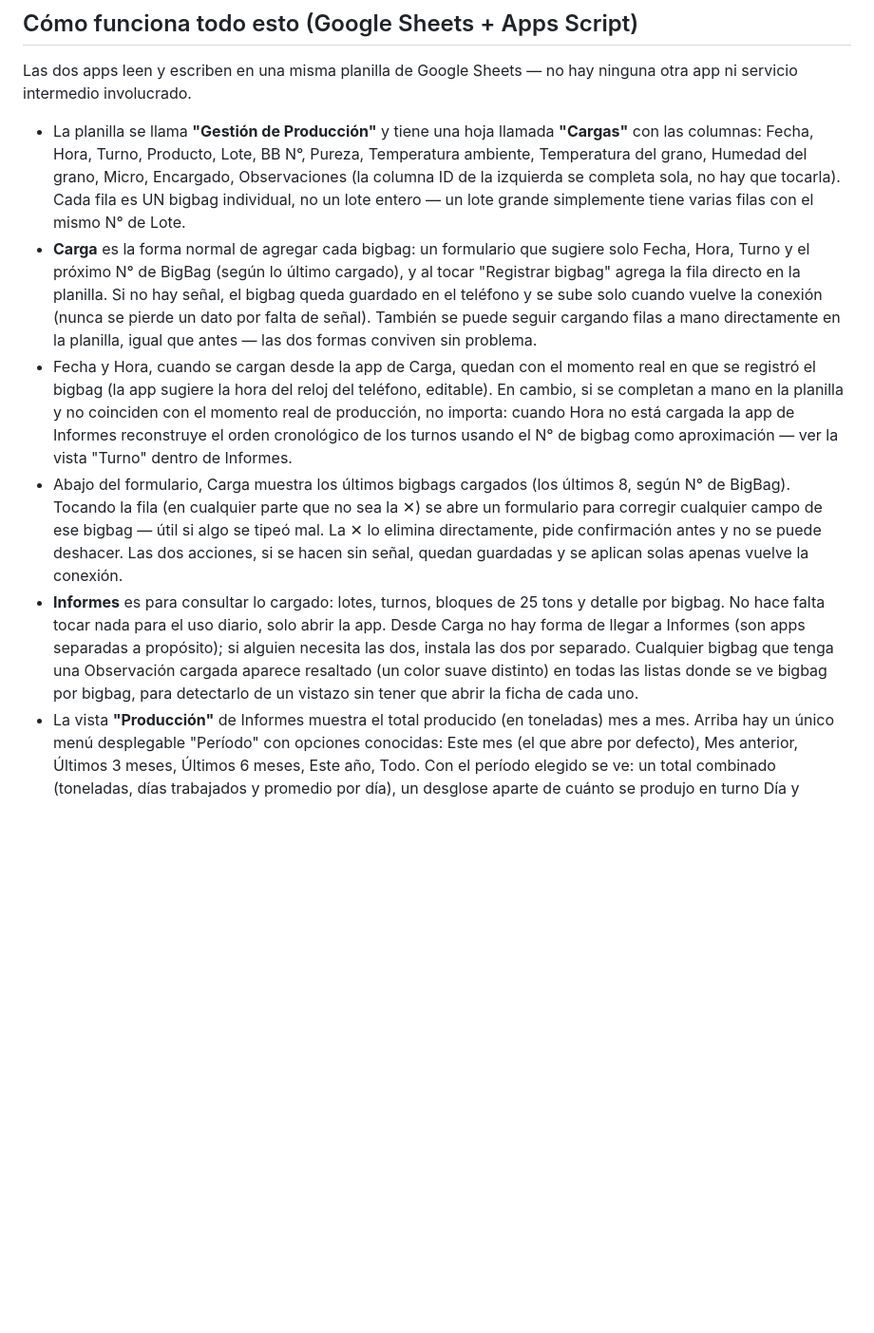
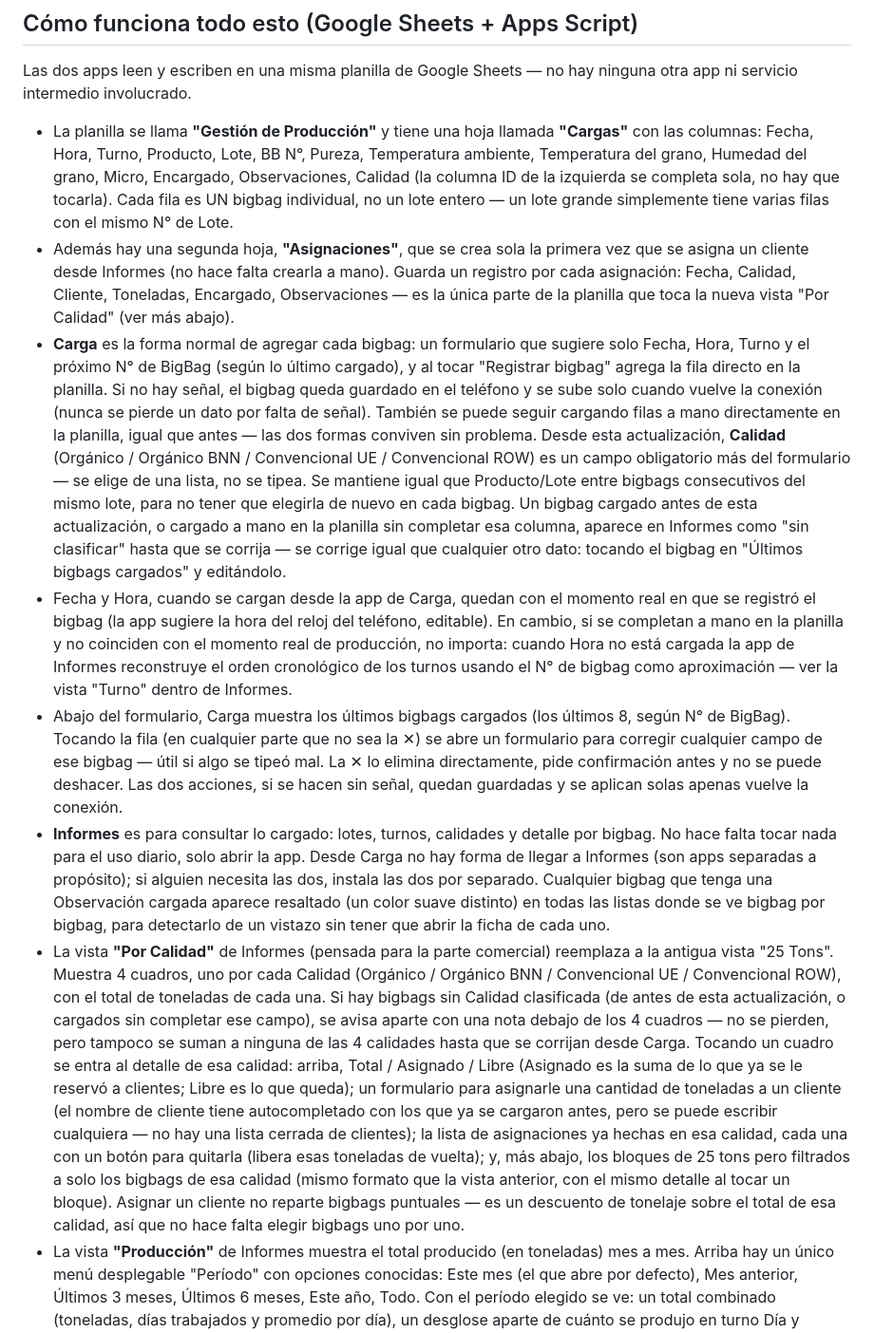
Before and after one commit to juniorgoiris07-cmyk/produccion-app, a Markdown page: GUIA_PUBLICACION.md, the part around the change. Shown at 95% size. Drawn GitHub-style; blank space fills up the shorter version.

Commit message:
Docs: actualizar guia con la vista Por Calidad y asignacion de clientes

```diff
--- a/GUIA_PUBLICACION.md
+++ b/GUIA_PUBLICACION.md
@@ -129,10 +129,15 @@ hay ninguna otra app ni servicio intermedio involucrado.
 - La planilla se llama **"Gestión de Producción"** y tiene una hoja
   llamada **"Cargas"** con las columnas: Fecha, Hora, Turno, Producto,
   Lote, BB N°, Pureza, Temperatura ambiente, Temperatura del grano,
-  Humedad del grano, Micro, Encargado, Observaciones (la columna ID de la
-  izquierda se completa sola, no hay que tocarla). Cada fila es UN bigbag
-  individual, no un lote entero — un lote grande simplemente tiene varias
-  filas con el mismo N° de Lote.
+  Humedad del grano, Micro, Encargado, Observaciones, Calidad (la columna
+  ID de la izquierda se completa sola, no hay que tocarla). Cada fila es UN
+  bigbag individual, no un lote entero — un lote grande simplemente tiene
+  varias filas con el mismo N° de Lote.
+- Además hay una segunda hoja, **"Asignaciones"**, que se crea sola la
+  primera vez que se asigna un cliente desde Informes (no hace falta
+  crearla a mano). Guarda un registro por cada asignación: Fecha, Calidad,
+  Cliente, Toneladas, Encargado, Observaciones — es la única parte de la
+  planilla que toca la nueva vista "Por Calidad" (ver más abajo).
 - **Carga** es la forma normal de agregar cada bigbag: un formulario que
   sugiere solo Fecha, Hora, Turno y el próximo N° de BigBag (según lo
   último cargado), y al tocar "Registrar bigbag" agrega la fila directo en
@@ -140,7 +145,15 @@ hay ninguna otra app ni servicio intermedio involucrado.
   se sube solo cuando vuelve la conexión (nunca se pierde un dato por
   falta de señal). También se puede seguir cargando filas a mano
   directamente en la planilla, igual que antes — las dos formas conviven
-  sin problema.
+  sin problema. Desde esta actualización, **Calidad** (Orgánico / Orgánico
+  BNN / Convencional UE / Convencional ROW) es un campo obligatorio más del
+  formulario — se elige de una lista, no se tipea. Se mantiene igual que
+  Producto/Lote entre bigbags consecutivos del mismo lote, para no tener
+  que elegirla de nuevo en cada bigbag. Un bigbag cargado antes de esta
+  actualización, o cargado a mano en la planilla sin completar esa
+  columna, aparece en Informes como "sin clasificar" hasta que se corrija
+  — se corrige igual que cualquier otro dato: tocando el bigbag en "Últimos
+  bigbags cargados" y editándolo.
 - Fecha y Hora, cuando se cargan desde la app de Carga, quedan con el
   momento real en que se registró el bigbag (la app sugiere la hora del
   reloj del teléfono, editable). En cambio, si se completan a mano en la
@@ -154,14 +167,34 @@ hay ninguna otra app ni servicio intermedio involucrado.
   bigbag — útil si algo se tipeó mal. La ✕ lo elimina directamente, pide
   confirmación antes y no se puede deshacer. Las dos acciones, si se hacen
   sin señal, quedan guardadas y se aplican solas apenas vuelve la conexión.
-- **Informes** es para consultar lo cargado: lotes, turnos, bloques de 25
-  tons y detalle por bigbag. No hace falta tocar nada para el uso diario,
-  solo abrir la app. Desde Carga no hay forma de llegar a Informes (son
-  apps separadas a propósito); si alguien necesita las dos, instala las
-  dos por separado. Cualquier bigbag que tenga una Observación cargada
-  aparece resaltado (un color suave distinto) en todas las listas donde se
-  ve bigbag por bigbag, para detectarlo de un vistazo sin tener que abrir
-  la ficha de cada uno.
+- **Informes** es para consultar lo cargado: lotes, turnos, calidades y
+  detalle por bigbag. No hace falta tocar nada para el uso diario, solo
+  abrir la app. Desde Carga no hay forma de llegar a Informes (son apps
+  separadas a propósito); si alguien necesita las dos, instala las dos por
+  separado. Cualquier bigbag que tenga una Observación cargada aparece
+  resaltado (un color suave distinto) en todas las listas donde se ve
+  bigbag por bigbag, para detectarlo de un vistazo sin tener que abrir la
+  ficha de cada uno.
+- La vista **"Por Calidad"** de Informes (pensada para la parte comercial)
+  reemplaza a la antigua vista "25 Tons". Muestra 4 cuadros, uno por cada
+  Calidad (Orgánico / Orgánico BNN / Convencional UE / Convencional ROW),
+  con el total de toneladas de cada una. Si hay bigbags sin Calidad
+  clasificada (de antes de esta actualización, o cargados sin completar
+  ese campo), se avisa aparte con una nota debajo de los 4 cuadros — no
+  se pierden, pero tampoco se suman a ninguna de las 4 calidades hasta que
+  se corrijan desde Carga. Tocando un cuadro se entra al detalle de esa
+  calidad: arriba, Total / Asignado / Libre (Asignado es la suma de lo que
+  ya se le reservó a clientes; Libre es lo que queda); un formulario para
+  asignarle una cantidad de toneladas a un cliente (el nombre de cliente
+  tiene autocompletado con los que ya se cargaron antes, pero se puede
+  escribir cualquiera — no hay una lista cerrada de clientes); la lista de
+  asignaciones ya hechas en esa calidad, cada una con un botón para
+  quitarla (libera esas toneladas de vuelta); y, más abajo, los bloques de
+  25 tons pero filtrados a solo los bigbags de esa calidad (mismo formato
+  que la vista anterior, con el mismo detalle al tocar un bloque). Asignar
+  un cliente no reparte bigbags puntuales — es un descuento de tonelaje
+  sobre el total de esa calidad, así que no hace falta elegir bigbags uno
+  por uno.
 - La vista **"Producción"** de Informes muestra el total producido (en
   toneladas) mes a mes. Arriba hay un único menú desplegable "Período" con
   opciones conocidas: Este mes (el que abre por defecto), Mes anterior,
```
